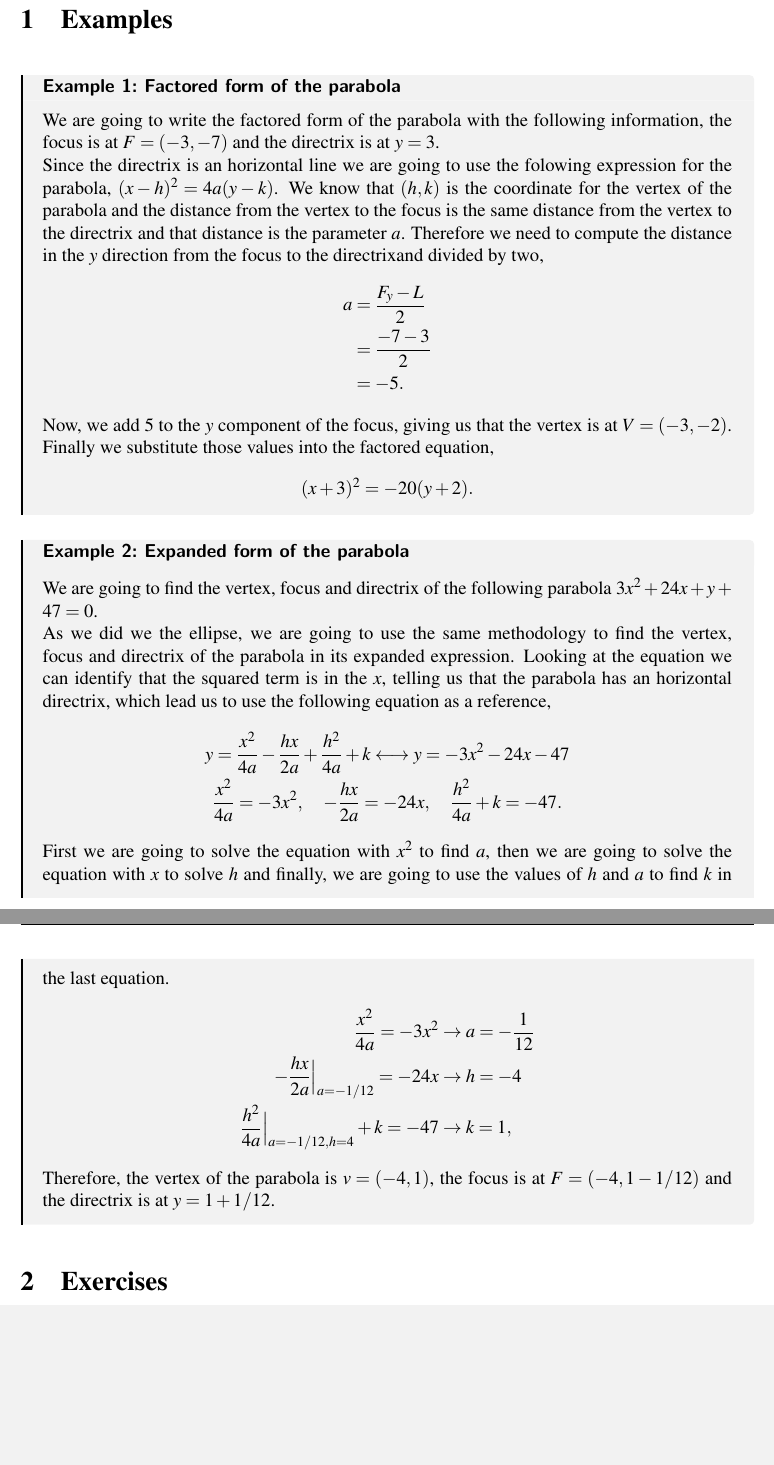
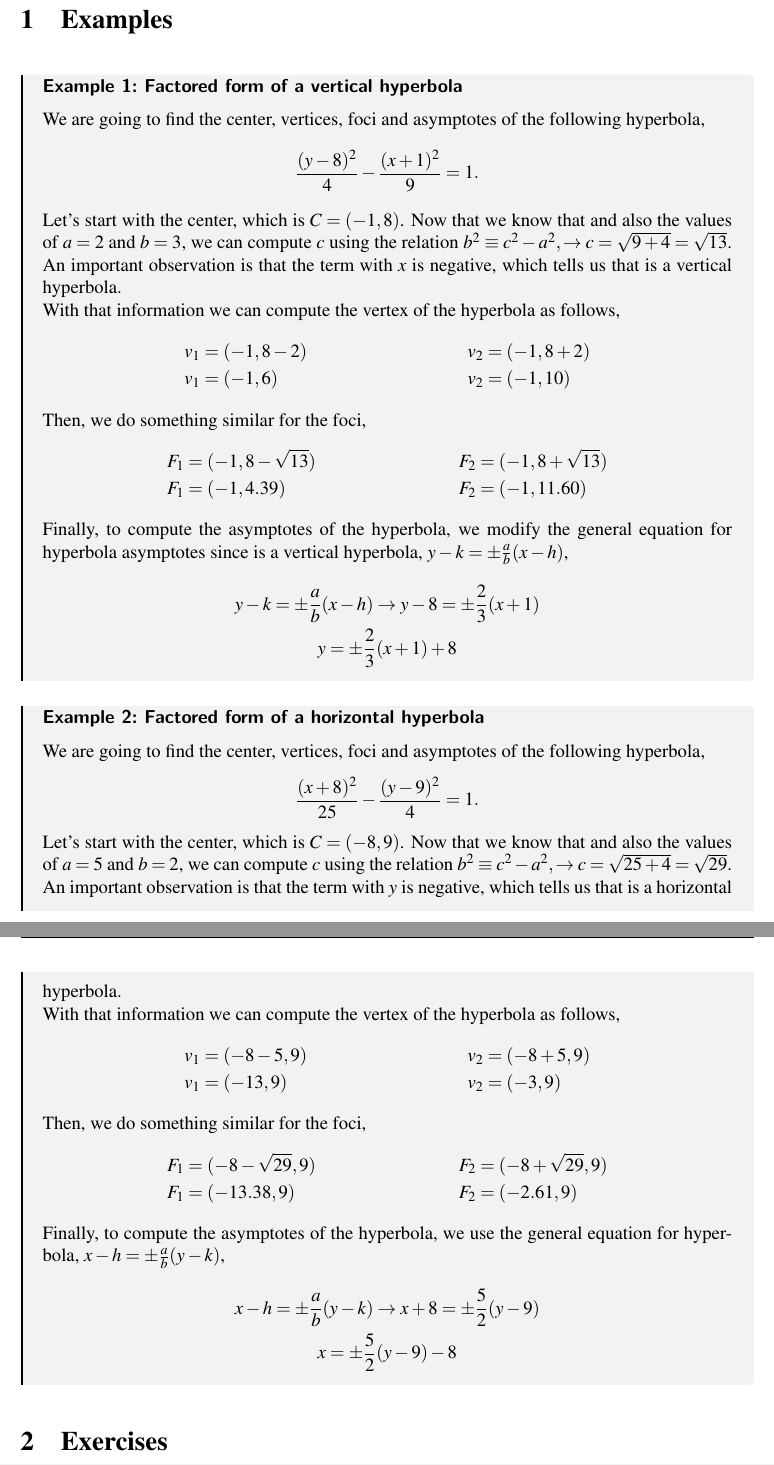
Before and after one commit to FranVT/prepaTec, a LaTeX document (notes/PM3000/partial-final/main-exe.tex, which reads notes/PM3000/partial-final/hyperbola/exercise.tex): two parts of pages 1 and 2 of 2, joined at a grey line, cut so that both start at the same text, the shorter picture padded with empty space. The pictures show the PDF file notes/PM3000/partial-final/main-exe.pdf that the author committed with the source.

Commit message:
Hyperbola

```diff
--- /dev/null
+++ b/notes/PM3000/partial-final/hyperbola/exercise.tex
@@ -0,0 +1,70 @@
+\documentclass[../main-exe.tex]{subfiles}
+
+\begin{document}
+
+\section{Examples}
+
+\begin{example}{Factored form of a vertical hyperbola}{~}
+    We are going to find the center, vertices, foci and asymptotes of the following hyperbola, \[\frac{(y-8)^2}{4}-\frac{(x+1)^2}{9}=1.\]
+
+    Let's start with the center, which is $C=(-1,8)$.
+    Now that we know that and also the values of $a=2$ and $b=3$, we can compute $c$ using the relation $b^2\equiv c^2 -a^2,\rightarrow c = \sqrt{9 + 4} = \sqrt{13}$.
+    An important observation is that the term with $x$ is negative, which tells us that is a vertical hyperbola.
+
+    With that information we can compute the vertex of the hyperbola as follows,
+    \begin{align*}
+        v_1 &= (-1,8-2) &\quad v_2 &= (-1,8+2) \\
+        v_1 &= (-1,6) &\quad v_2 &= (-1,10)
+    \end{align*}
+
+    Then, we do something similar for the foci,
+    \begin{align*}
+        F_1 &= (-1,8-\sqrt{13}) &\quad F_2 &= (-1,8+\sqrt{13}) \\
+        F_1 &= (-1,4.39) &\quad F_2 &= (-1,11.60)
+    \end{align*}
+
+    Finally, to compute the asymptotes of the hyperbola, we modify the general equation for hyperbola asymptotes since is a vertical hyperbola, $y-k=\pm\frac{a}{b}\qty(x-h)$,
+    \begin{gather*}
+        y-k=\pm\frac{a}{b}\qty(x-h)\rightarrow y-8=\pm\frac{2}{3}\qty(x+1) \\
+        y = \pm\frac{2}{3}\qty(x+1) +8
+    \end{gather*}
+\end{example}
+
+\begin{example}{Factored form of a horizontal hyperbola}{~}
+    We are going to find the center, vertices, foci and asymptotes of the following hyperbola, \[\frac{(x+8)^2}{25}-\frac{(y-9)^2}{4}=1.\]
+
+    Let's start with the center, which is $C=(-8,9)$.
+    Now that we know that and also the values of $a=5$ and $b=2$, we can compute $c$ using the relation $b^2\equiv c^2 -a^2,\rightarrow c = \sqrt{25 + 4} = \sqrt{29}$.
+    An important observation is that the term with $y$ is negative, which tells us that is a horizontal hyperbola.
+
+    With that information we can compute the vertex of the hyperbola as follows,
+    \begin{align*}
+        v_1 &= (-8-5,9) &\quad v_2 &= (-8+5,9) \\
+        v_1 &= (-13,9) &\quad v_2 &= (-3,9)
+    \end{align*}
+
+    Then, we do something similar for the foci,
+    \begin{align*}
+        F_1 &= (-8-\sqrt{29},9) &\quad F_2 &= (-8+\sqrt{29},9) \\
+        F_1 &= (-13.38,9) &\quad F_2 &= (-2.61,9)
+    \end{align*}
+
+    Finally, to compute the asymptotes of the hyperbola, we use the general equation for hyperbola, $x-h=\pm\frac{a}{b}\qty(y-k)$,
+    \begin{gather*}
+        x-h=\pm\frac{a}{b}\qty(y-k)\rightarrow x+8=\pm\frac{5}{2}\qty(y-9) \\
+        x = \pm\frac{5}{2}\qty(y-9) - 8
+    \end{gather*}
+\end{example}
+
+\section{Exercises}
+
+\subsection{Hyperbola}
+
+\begin{itemize}
+    \item Construct the hyperbola equation from it's asymptotes, $y = \pm 1/2(x+4)-3$.
+    \item Find the center, vertices, foci and asymptotes of the following hyperbola $(x-3)^2/9-(y-6)^2/4=1$.
+\end{itemize}
+
+\subsection{Review}
+
+\begin{itemize}
@@ -0,0 +75,3 @@
+\end{itemize}
+
+\end{document}
```
Also changed, not shown: notes/PM3000/partial-final/hyperbola/hyperbola-notes.tex (+32 -1 lines), notes/PM3000/partial-final/main-exe.tex (+4 -4 lines), notes/PM3000/partial-final/conic-sections-hyperbola.pdf (added), notes/PM3000/partial-final/main-exe.pdf, notes/PM3000/partial-final/main-notes.pdf, notes/PM3000/partial-final/notes-conic-sections-hyperbola.pdf (added), notes/PM3000/partial-final/hyperbola/exercise.tex (4 more changed lines), 12 other files.
